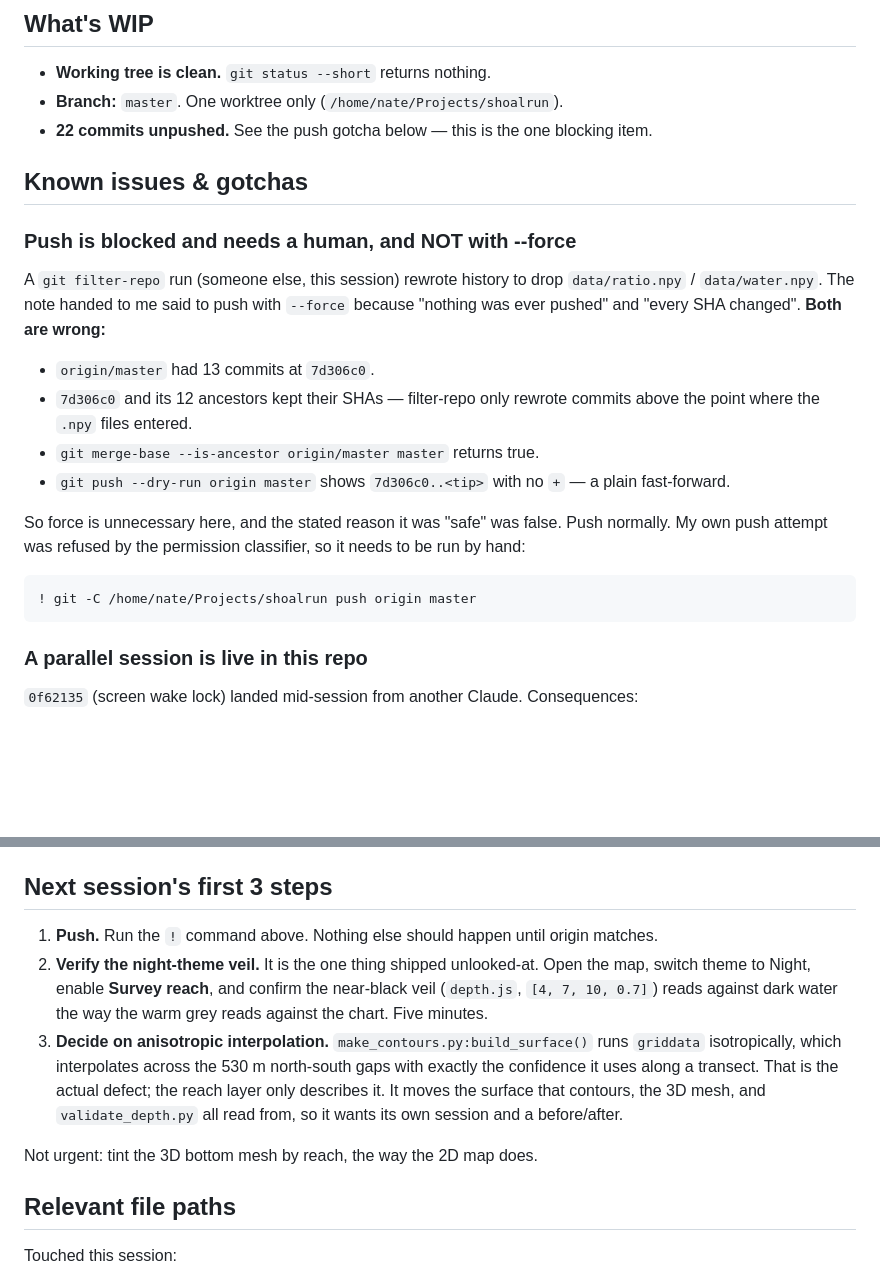
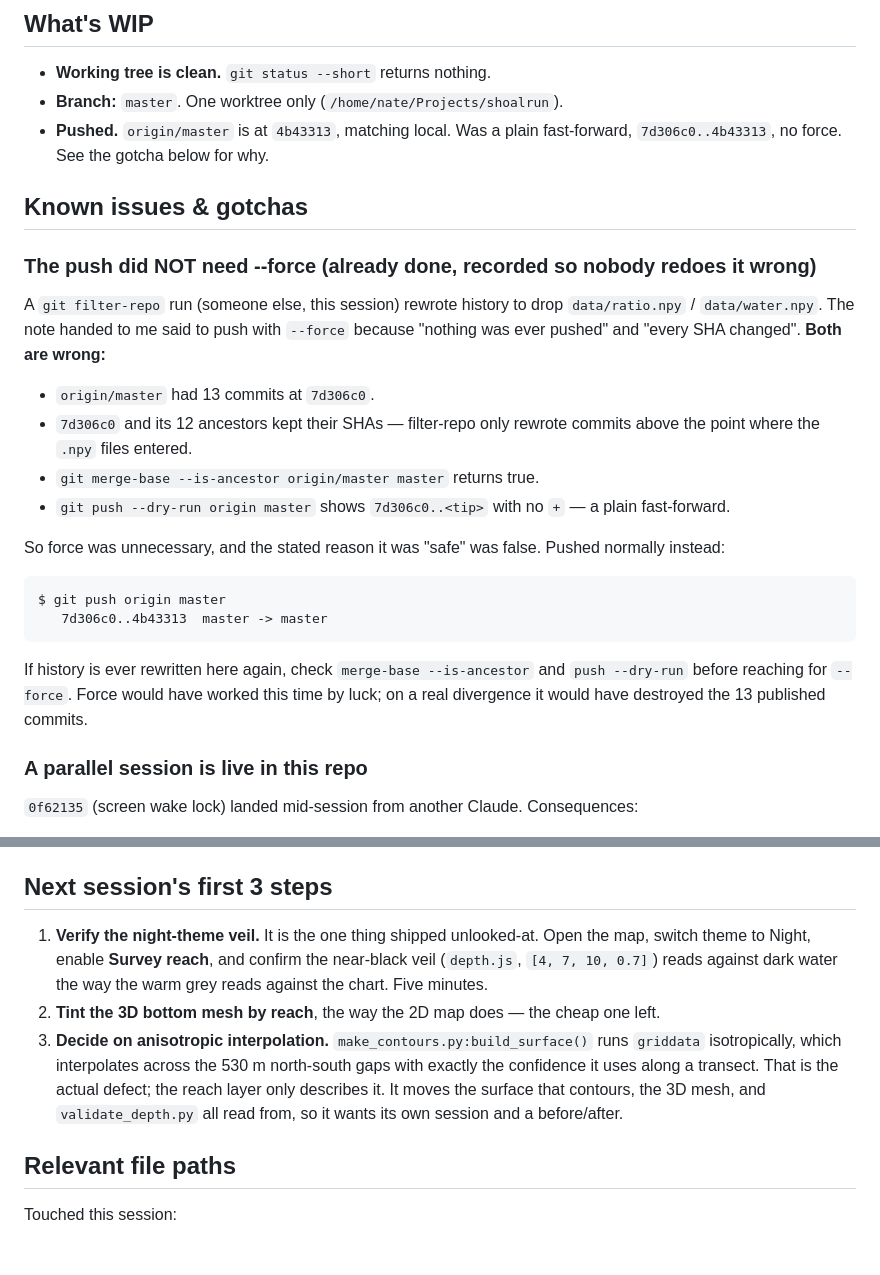
Before and after one commit to 1Aa1k/shoalrun, a Markdown page: docs/handoffs/2026-08-05-survey-reach.md, 2 parts joined by grey strips. Rendered like a GitHub page; blank space fills up the shorter version.

Commit message:
docs: handoff reflects the push landing; renumber next steps

````diff
--- a/docs/handoffs/2026-08-05-survey-reach.md
+++ b/docs/handoffs/2026-08-05-survey-reach.md
@@ -82,11 +82,12 @@ output, not by tests.
 
 - **Working tree is clean.** `git status --short` returns nothing.
 - **Branch:** `master`. One worktree only (`/home/nate/Projects/shoalrun`).
-- **22 commits unpushed.** See the push gotcha below — this is the one blocking item.
+- **Pushed.** `origin/master` is at `4b43313`, matching local. Was a plain
+  fast-forward, `7d306c0..4b43313`, no force. See the gotcha below for why.
 
 ## Known issues & gotchas
 
-### Push is blocked and needs a human, and NOT with --force
+### The push did NOT need --force (already done, recorded so nobody redoes it wrong)
 
 A `git filter-repo` run (someone else, this session) rewrote history to drop
 `data/ratio.npy` / `data/water.npy`. The note handed to me said to push with `--force`
@@ -99,13 +100,17 @@ because "nothing was ever pushed" and "every SHA changed". **Both are wrong:**
 - `git push --dry-run origin master` shows `7d306c0..<tip>` with no `+` — a plain
   fast-forward.
 
-So force is unnecessary here, and the stated reason it was "safe" was false. Push
-normally. My own push attempt was refused by the permission classifier, so it needs to
-be run by hand:
+So force was unnecessary, and the stated reason it was "safe" was false. Pushed
+normally instead:
 
 ```
-! git -C /home/nate/Projects/shoalrun push origin master
+$ git push origin master
+   7d306c0..4b43313  master -> master
 ```
+
+If history is ever rewritten here again, check `merge-base --is-ancestor` and
+`push --dry-run` before reaching for `--force`. Force would have worked this time by
+luck; on a real divergence it would have destroyed the 13 published commits.
 
 ### A parallel session is live in this repo
 
@@ -142,18 +147,16 @@ survived at **`data/sdb/`** (not `data/`), so the fit results are still on disk.
 
 ## Next session's first 3 steps
 
-1. **Push.** Run the `!` command above. Nothing else should happen until origin matches.
-2. **Verify the night-theme veil.** It is the one thing shipped unlooked-at. Open the
+1. **Verify the night-theme veil.** It is the one thing shipped unlooked-at. Open the
    map, switch theme to Night, enable **Survey reach**, and confirm the near-black veil
    (`depth.js`, `[4, 7, 10, 0.7]`) reads against dark water the way the warm grey reads
    against the chart. Five minutes.
+2. **Tint the 3D bottom mesh by reach**, the way the 2D map does — the cheap one left.
 3. **Decide on anisotropic interpolation.** `make_contours.py:build_surface()` runs
    `griddata` isotropically, which interpolates across the 530 m north-south gaps with
    exactly the confidence it uses along a transect. That is the actual defect; the reach
    layer only describes it. It moves the surface that contours, the 3D mesh, and
    `validate_depth.py` all read from, so it wants its own session and a before/after.
-
-Not urgent: tint the 3D bottom mesh by reach, the way the 2D map does.
 
 ## Relevant file paths
 
````
